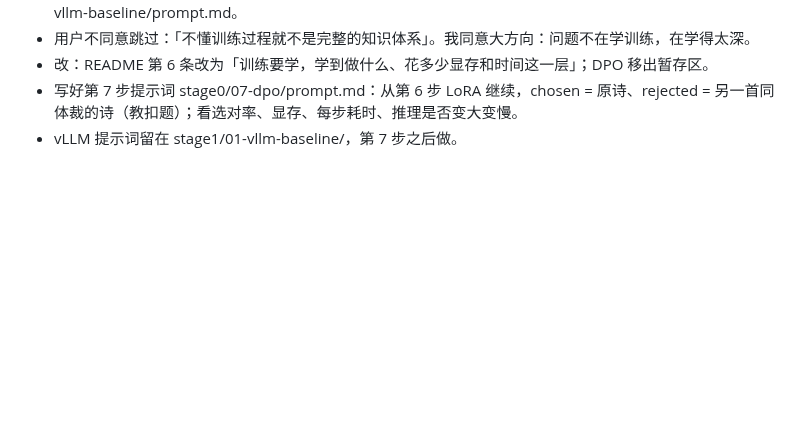
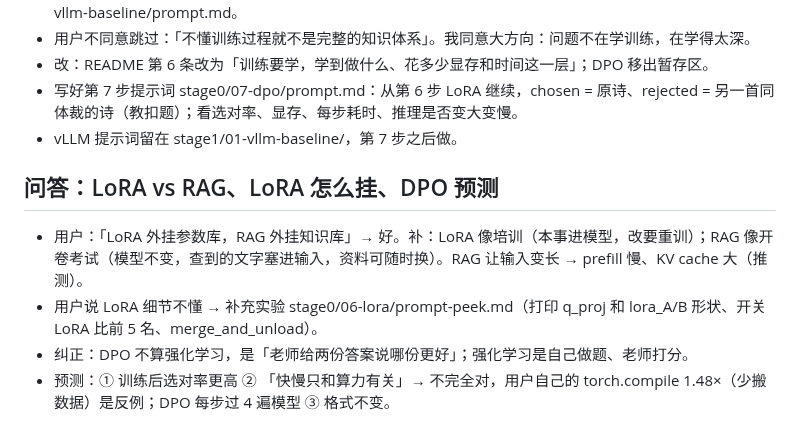
Before and after one commit to mgcpngn/ai-infra-journey, a Markdown page: journal/2026-10-18.md, the part around the change. Rendered like a GitHub page; blank space fills up the shorter version.

```diff
--- a/journal/2026-10-18.md
+++ b/journal/2026-10-18.md
@@ -36,3 +36,9 @@
 - 改：README 第 6 条改为「训练要学，学到做什么、花多少显存和时间这一层」；DPO 移出暂存区。
 - 写好第 7 步提示词 stage0/07-dpo/prompt.md：从第 6 步 LoRA 继续，chosen = 原诗、rejected = 另一首同体裁的诗（教扣题）；看选对率、显存、每步耗时、推理是否变大变慢。
 - vLLM 提示词留在 stage1/01-vllm-baseline/，第 7 步之后做。
+
+## 问答：LoRA vs RAG、LoRA 怎么挂、DPO 预测
+- 用户：「LoRA 外挂参数库，RAG 外挂知识库」→ 好。补：LoRA 像培训（本事进模型，改要重训）；RAG 像开卷考试（模型不变，查到的文字塞进输入，资料可随时换）。RAG 让输入变长 → prefill 慢、KV cache 大（推测）。
+- 用户说 LoRA 细节不懂 → 补充实验 stage0/06-lora/prompt-peek.md（打印 q_proj 和 lora_A/B 形状、开关 LoRA 比前 5 名、merge_and_unload）。
+- 纠正：DPO 不算强化学习，是「老师给两份答案说哪份更好」；强化学习是自己做题、老师打分。
+- 预测：① 训练后选对率更高 ② 「快慢只和算力有关」→ 不完全对，用户自己的 torch.compile 1.48×（少搬数据）是反例；DPO 每步过 4 遍模型 ③ 格式不变。
```
Also changed, not shown: stage0/06-lora/prompt-peek.md (added, +11 -0 lines).
